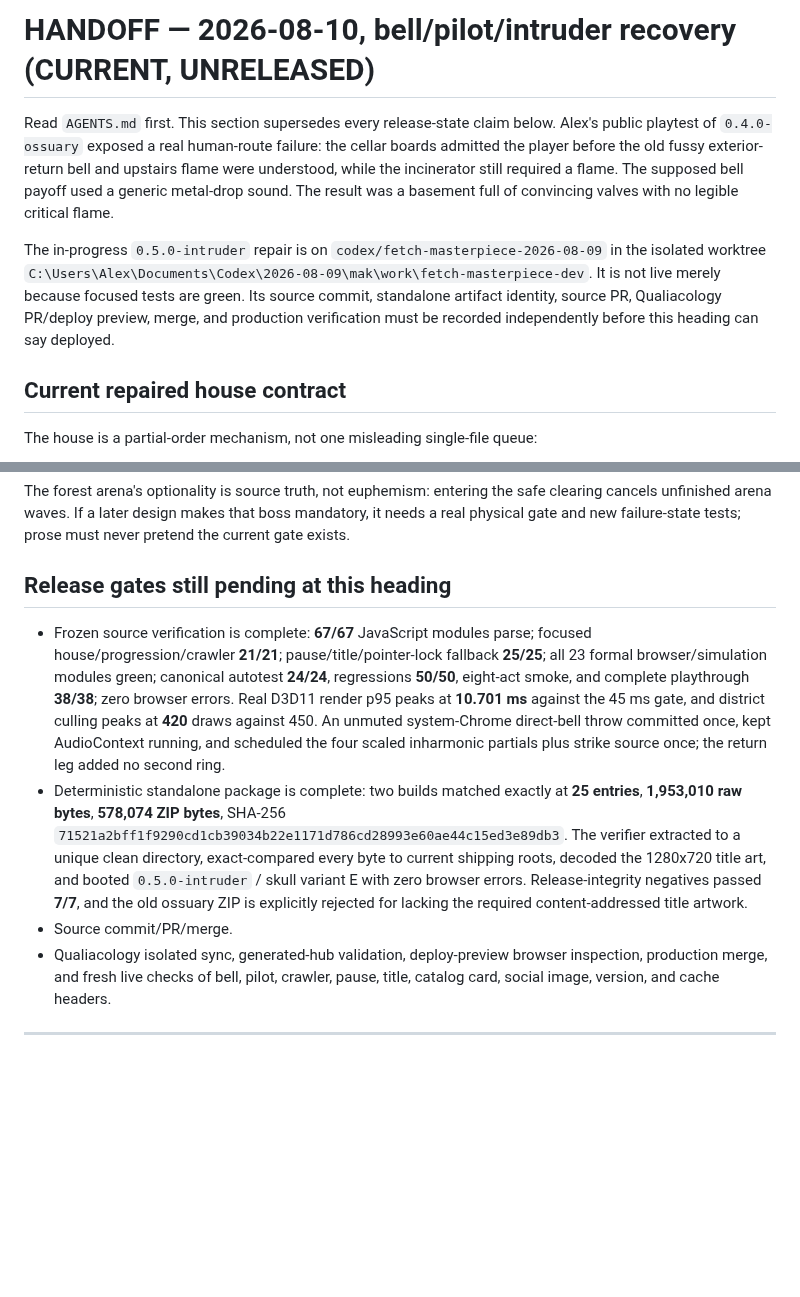
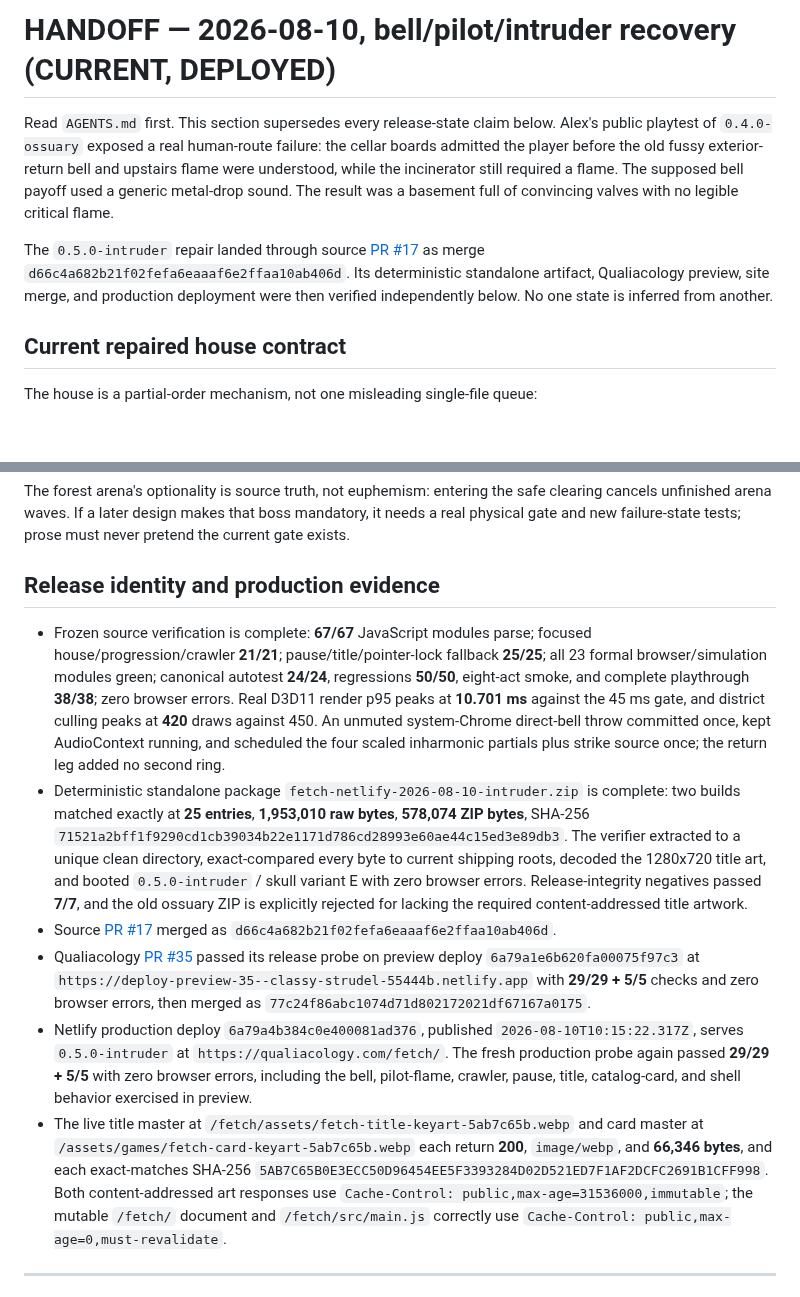
Before and after one commit to duplighost/fetch, a Markdown page: docs/HANDOFF.md, 2 parts joined by grey strips. Rendered like a GitHub page; blank space fills up the shorter version.

Commit message:
Record FETCH 0.5.0 production release
Co-Authored-By: OpenAI Codex <codex@openai.com>

```diff
--- a/docs/HANDOFF.md
+++ b/docs/HANDOFF.md
@@ -1,4 +1,4 @@
-# HANDOFF — 2026-08-10, bell/pilot/intruder recovery (CURRENT, UNRELEASED)
+# HANDOFF — 2026-08-10, bell/pilot/intruder recovery (CURRENT, DEPLOYED)
 
 Read `AGENTS.md` first. This section supersedes every release-state claim below.
 Alex's public playtest of `0.4.0-ossuary` exposed a real human-route failure:
@@ -7,13 +7,11 @@ and upstairs flame were understood, while the incinerator still required a
 flame. The supposed bell payoff used a generic metal-drop sound. The result was
 a basement full of convincing valves with no legible critical flame.
 
-The in-progress `0.5.0-intruder` repair is on
-`codex/fetch-masterpiece-2026-08-09` in the isolated worktree
-`C:\Users\Alex\Documents\Codex\2026-08-09\mak\work\fetch-masterpiece-dev`.
-It is not live merely because focused tests are green. Its source commit,
-standalone artifact identity, source PR, Qualiacology PR/deploy preview, merge,
-and production verification must be recorded independently before this heading
-can say deployed.
+The `0.5.0-intruder` repair landed through source
+[PR #17](https://github.com/duplighost/fetch/pull/17) as merge
+`d66c4a682b21f02fefa6eaaaf6e2ffaa10ab406d`. Its deterministic standalone
+artifact, Qualiacology preview, site merge, and production deployment were then
+verified independently below. No one state is inferred from another.
 
 ## Current repaired house contract
 
@@ -80,7 +78,7 @@ clearing cancels unfinished arena waves. If a later design makes that boss
 mandatory, it needs a real physical gate and new failure-state tests; prose must
 never pretend the current gate exists.
 
-## Release gates still pending at this heading
+## Release identity and production evidence
 
 - Frozen source verification is complete: **67/67** JavaScript modules parse;
   focused house/progression/crawler **21/21**; pause/title/pointer-lock fallback
@@ -91,18 +89,36 @@ never pretend the current gate exists.
   draws against 450. An unmuted system-Chrome direct-bell throw committed once,
   kept AudioContext running, and scheduled the four scaled inharmonic partials
   plus strike source once; the return leg added no second ring.
-- Deterministic standalone package is complete: two builds matched exactly at
-  **25 entries**, **1,953,010 raw bytes**, **578,074 ZIP bytes**, SHA-256
+- Deterministic standalone package `fetch-netlify-2026-08-10-intruder.zip` is
+  complete: two builds matched exactly at **25 entries**, **1,953,010 raw
+  bytes**, **578,074 ZIP bytes**, SHA-256
   `71521a2bff1f9290cd1cb39034b22e1171d786cd28993e60ae44c15ed3e89db3`.
   The verifier extracted to a unique clean directory, exact-compared every byte
   to current shipping roots, decoded the 1280x720 title art, and booted
   `0.5.0-intruder` / skull variant E with zero browser errors. Release-integrity
   negatives passed **7/7**, and the old ossuary ZIP is explicitly rejected for
   lacking the required content-addressed title artwork.
-- Source commit/PR/merge.
-- Qualiacology isolated sync, generated-hub validation, deploy-preview browser
-  inspection, production merge, and fresh live checks of bell, pilot, crawler,
-  pause, title, catalog card, social image, version, and cache headers.
+- Source [PR #17](https://github.com/duplighost/fetch/pull/17) merged as
+  `d66c4a682b21f02fefa6eaaaf6e2ffaa10ab406d`.
+- Qualiacology [PR #35](https://github.com/duplighost/qualiacology/pull/35)
+  passed its release probe on preview deploy `6a79a1e6b620fa00075f97c3` at
+  `https://deploy-preview-35--classy-strudel-55444b.netlify.app` with
+  **29/29 + 5/5** checks and zero browser errors, then merged as
+  `77c24f86abc1074d71d802172021df67167a0175`.
+- Netlify production deploy `6a79a4b384c0e400081ad376`, published
+  `2026-08-10T10:15:22.317Z`, serves `0.5.0-intruder` at
+  `https://qualiacology.com/fetch/`. The fresh production probe again passed
+  **29/29 + 5/5** with zero browser errors, including the bell, pilot-flame,
+  crawler, pause, title, catalog-card, and shell behavior exercised in preview.
+- The live title master at
+  `/fetch/assets/fetch-title-keyart-5ab7c65b.webp` and card master at
+  `/assets/games/fetch-card-keyart-5ab7c65b.webp` each return **200**,
+  `image/webp`, and **66,346 bytes**, and each exact-matches SHA-256
+  `5AB7C65B0E3ECC50D96454EE5F3393284D02D521ED7F1AF2DCFC2691B1CFF998`.
+  Both content-addressed art responses use
+  `Cache-Control: public,max-age=31536000,immutable`; the mutable `/fetch/`
+  document and `/fetch/src/main.js` correctly use
+  `Cache-Control: public,max-age=0,must-revalidate`.
 
 ---
 
```
Also changed, not shown: docs/STATE-OF-PLAY.md (+16 -7 lines), docs/WALKTHROUGH.md (+9 -6 lines).
